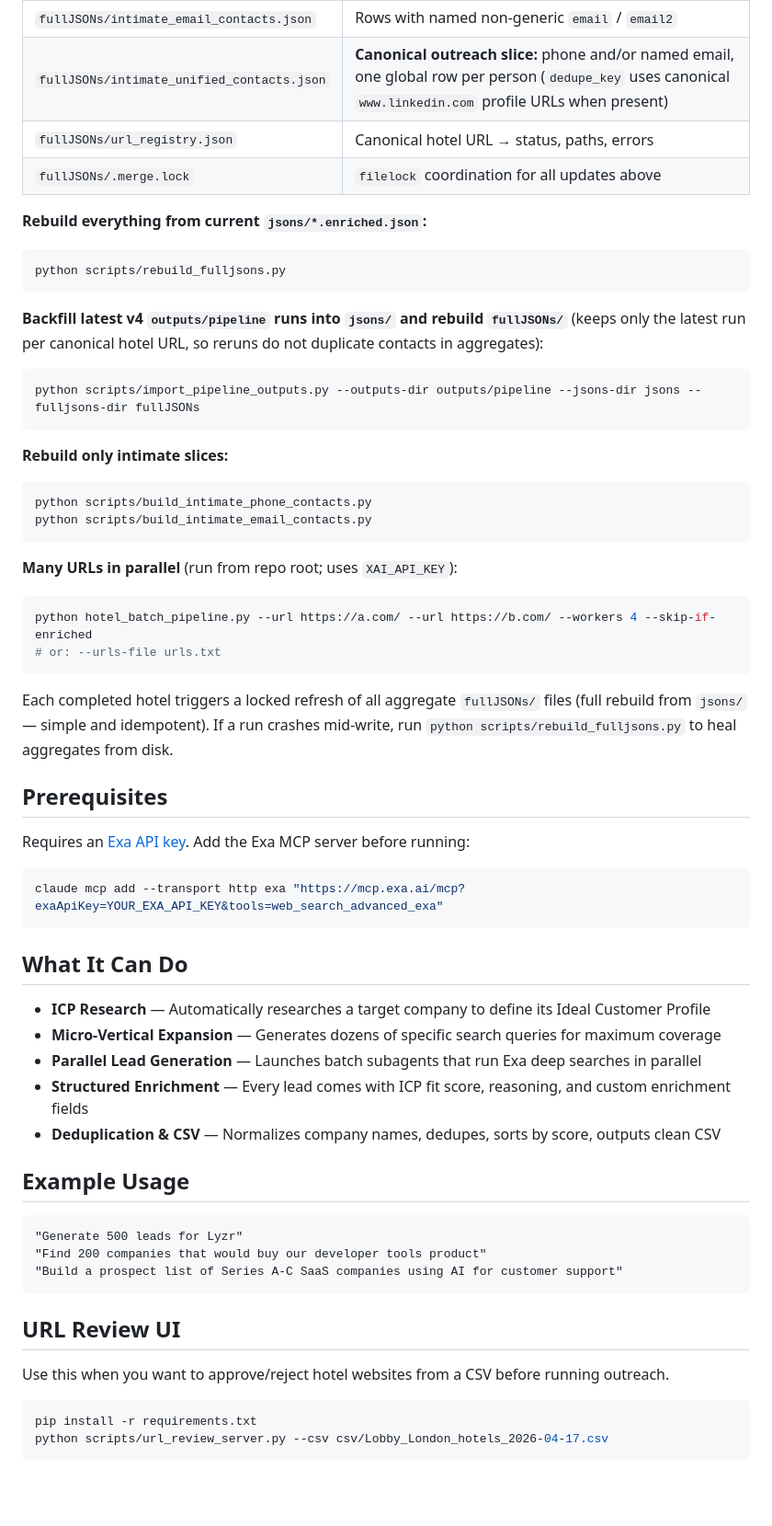
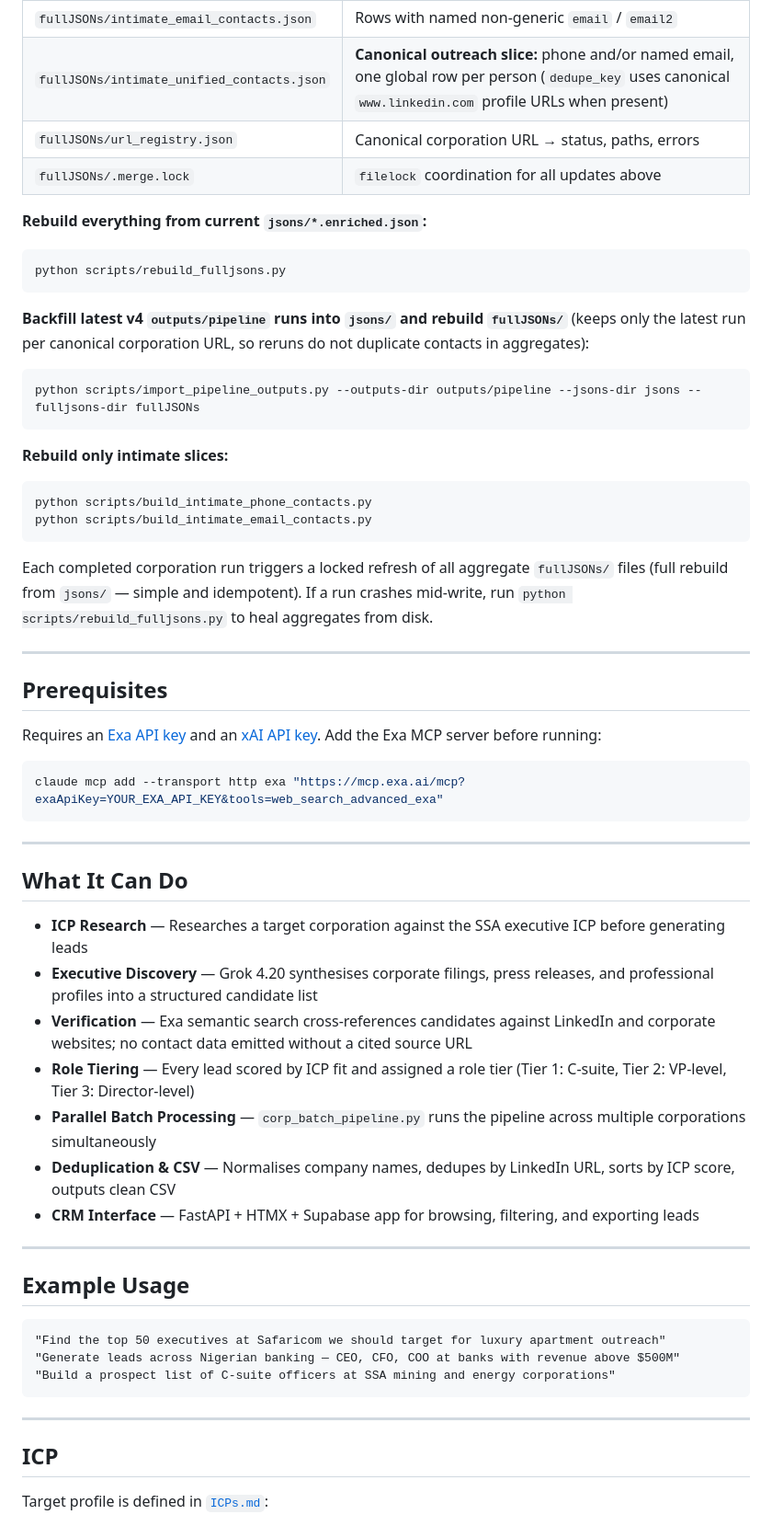
Before and after one commit to cole-dorrestein/exa-lead-agent-hnw, a Markdown page: README.md, the part around one of its changes. Shown at 92% size. Drawn GitHub-style; blank space fills up the shorter version.

````diff
--- a/README.md
+++ b/README.md
@@ -48,7 +61,7 @@ Python code lives in the **`lead_aggregates/`** package. Merged JSON outputs liv
 | `fullJSONs/intimate_phone_contacts.json` | Rows with structured `phone` / `phone2` (globally deduped) |
 | `fullJSONs/intimate_email_contacts.json` | Rows with named non-generic `email` / `email2` |
 | `fullJSONs/intimate_unified_contacts.json` | **Canonical outreach slice:** phone and/or named email, one global row per person (`dedupe_key` uses canonical `www.linkedin.com` profile URLs when present) |
-| `fullJSONs/url_registry.json` | Canonical hotel URL → status, paths, errors |
+| `fullJSONs/url_registry.json` | Canonical corporation URL → status, paths, errors |
 | `fullJSONs/.merge.lock` | `filelock` coordination for all updates above |
 
 **Rebuild everything from current `jsons/*.enriched.json`:**
@@ -57,7 +70,7 @@ Python code lives in the **`lead_aggregates/`** package. Merged JSON outputs liv
 python scripts/rebuild_fulljsons.py
 ```
 
-**Backfill latest v4 `outputs/pipeline` runs into `jsons/` and rebuild `fullJSONs/`** (keeps only the latest run per canonical hotel URL, so reruns do not duplicate contacts in aggregates):
+**Backfill latest v4 `outputs/pipeline` runs into `jsons/` and rebuild `fullJSONs/`** (keeps only the latest run per canonical corporation URL, so reruns do not duplicate contacts in aggregates):
 
 ```bash
 python scripts/import_pipeline_outputs.py --outputs-dir outputs/pipeline --jsons-dir jsons --fulljsons-dir fullJSONs
@@ -70,45 +83,43 @@ python scripts/build_intimate_phone_contacts.py
 python scripts/build_intimate_email_contacts.py
 ```
 
-**Many URLs in parallel** (run from repo root; uses `XAI_API_KEY`):
+Each completed corporation run triggers a locked refresh of all aggregate `fullJSONs/` files (full rebuild from `jsons/` — simple and idempotent). If a run crashes mid-write, run `python scripts/rebuild_fulljsons.py` to heal aggregates from disk.
 
-```bash
-python hotel_batch_pipeline.py --url https://a.com/ --url https://b.com/ --workers 4 --skip-if-enriched
-# or: --urls-file urls.txt
-```
-
-Each completed hotel triggers a locked refresh of all aggregate `fullJSONs/` files (full rebuild from `jsons/` — simple and idempotent). If a run crashes mid-write, run `python scripts/rebuild_fulljsons.py` to heal aggregates from disk.
+---
 
 ## Prerequisites
 
-Requires an [Exa API key](https://dashboard.exa.ai/api-keys). Add the Exa MCP server before running:
+Requires an [Exa API key](https://dashboard.exa.ai/api-keys) and an [xAI API key](https://console.x.ai/). Add the Exa MCP server before running:
 
 ```bash
 claude mcp add --transport http exa "https://mcp.exa.ai/mcp?exaApiKey=YOUR_EXA_API_KEY&tools=web_search_advanced_exa"
 ```
 
+---
+
 ## What It Can Do
 
-- **ICP Research** — Automatically researches a target company to define its Ideal Customer Profile
-- **Micro-Vertical Expansion** — Generates dozens of specific search queries for maximum coverage
-- **Parallel Lead Generation** — Launches batch subagents that run Exa deep searches in parallel
-- **Structured Enrichment** — Every lead comes with ICP fit score, reasoning, and custom enrichment fields
-- **Deduplication & CSV** — Normalizes company names, dedupes, sorts by score, outputs clean CSV
+- **ICP Research** — Researches a target corporation against the SSA executive ICP before generating leads
+- **Executive Discovery** — Grok 4.20 synthesises corporate filings, press releases, and professional profiles into a structured candidate list
+- **Verification** — Exa semantic search cross-references candidates against LinkedIn and corporate websites; no contact data emitted without a cited source URL
+- **Role Tiering** — Every lead scored by ICP fit and assigned a role tier (Tier 1: C-suite, Tier 2: VP-level, Tier 3: Director-level)
+- **Parallel Batch Processing** — `corp_batch_pipeline.py` runs the pipeline across multiple corporations simultaneously
+- **Deduplication & CSV** — Normalises company names, dedupes by LinkedIn URL, sorts by ICP score, outputs clean CSV
+- **CRM Interface** — FastAPI + HTMX + Supabase app for browsing, filtering, and exporting leads
+
+---
 
 ## Example Usage
 
 ```
-"Generate 500 leads for Lyzr"
-"Find 200 companies that would buy our developer tools product"
-"Build a prospect list of Series A-C SaaS companies using AI for customer support"
+"Find the top 50 executives at Safaricom we should target for luxury apartment outreach"
+"Generate leads across Nigerian banking — CEO, CFO, COO at banks with revenue above $500M"
+"Build a prospect list of C-suite officers at SSA mining and energy corporations"
 ```
 
-## URL Review UI
+---
 
-Use this when you want to approve/reject hotel websites from a CSV before running outreach.
+## ICP
 
-```bash
-pip install -r requirements.txt
-python scripts/url_review_server.py --csv csv/Lobby_London_hotels_2026-04-17.csv
-```
+Target profile is defined in [`ICPs.md`](ICPs.md):
 
````
Also changed, not shown: other parts of README.md (+67 -71 lines).
